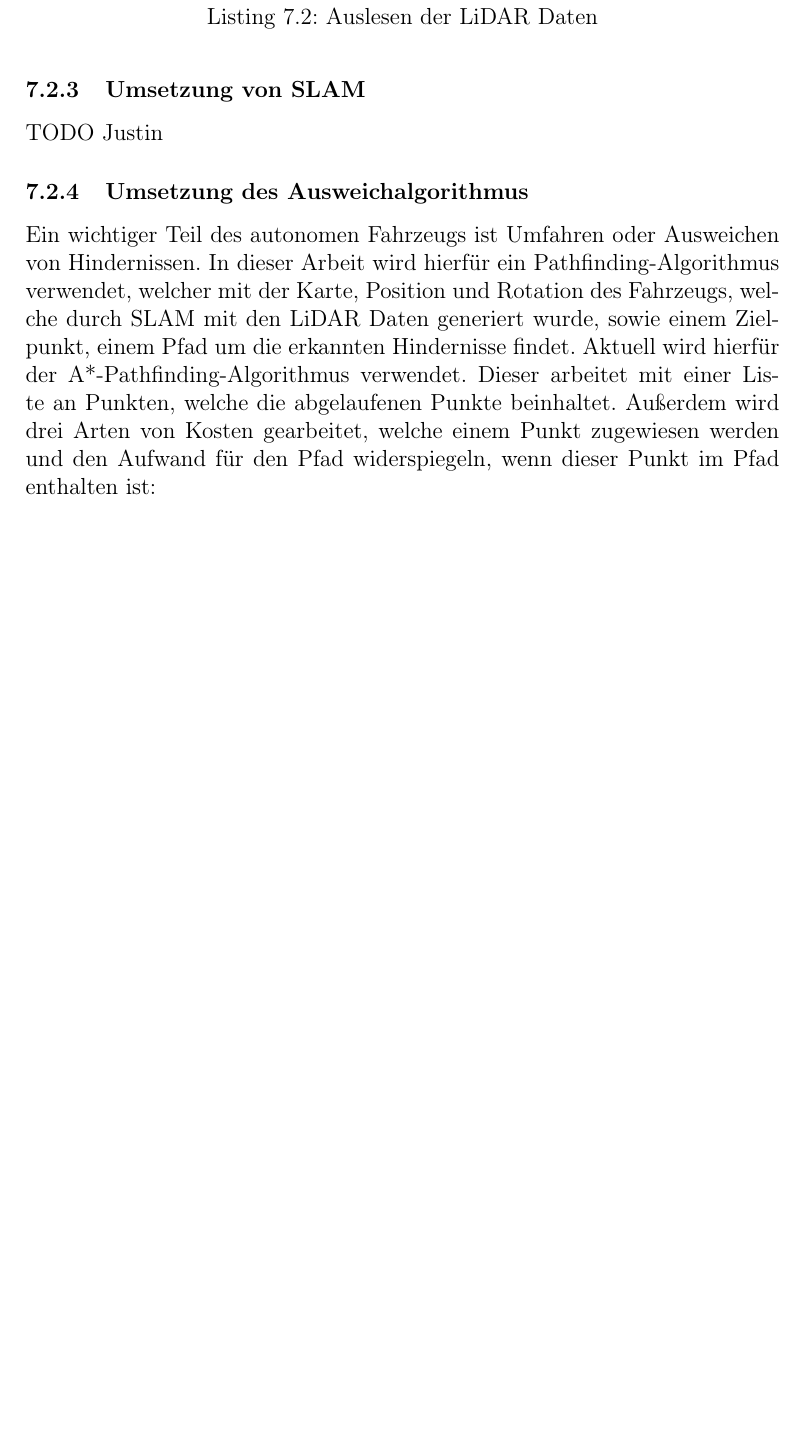
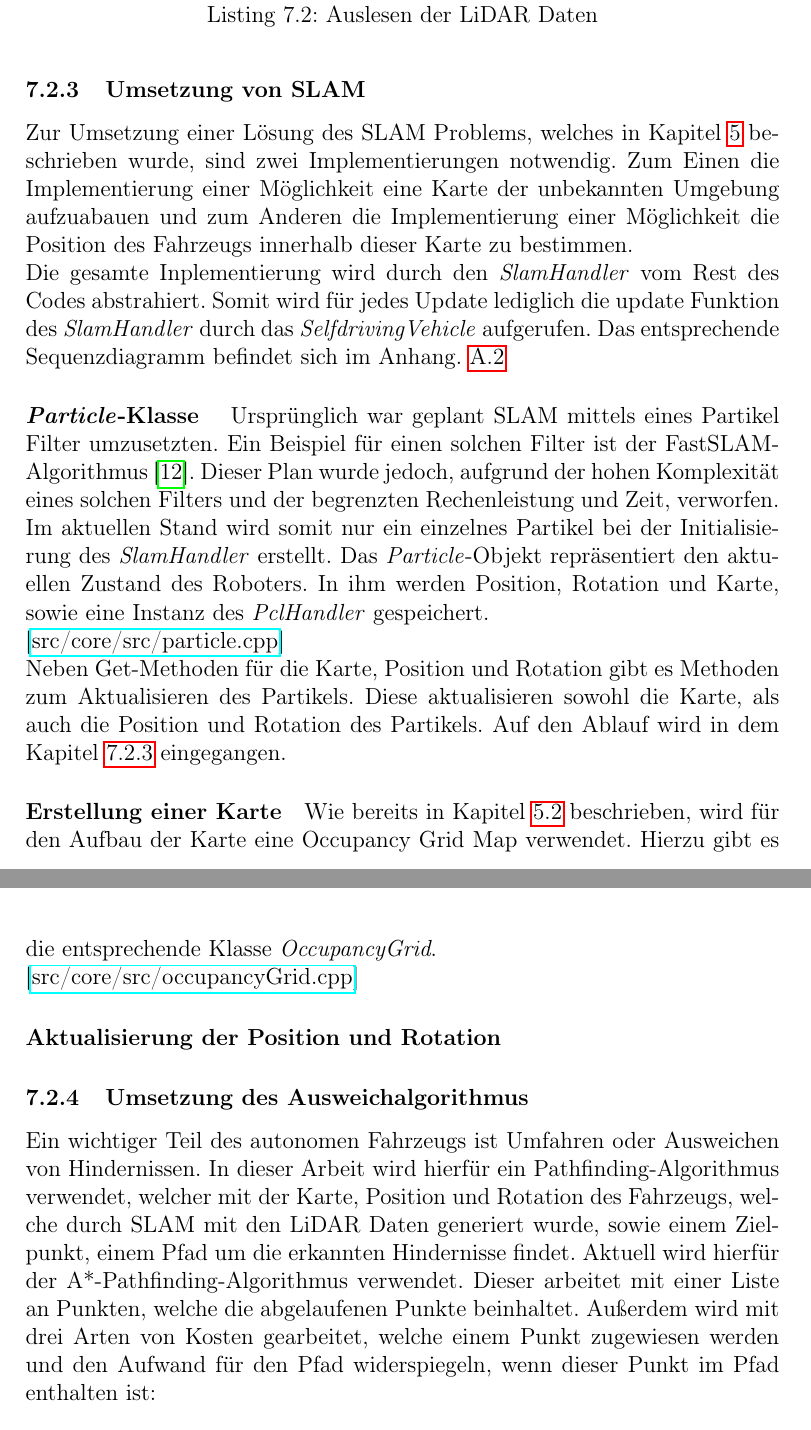
Before and after one commit to Jundy0/Studienarbeit, a LaTeX document (Latex/Studienarbeit.tex, which reads Latex/chapters/7_implementierung.tex): part of page 46 of 71 before the commit and two parts of pages 46 and 47 of 72 after it, the two joined at a grey line, cut so that both start at the same text, the shorter picture padded with empty space. Compiled offline with pdfLaTeX.

Commit message:
Slam Implementierung begonnen

```diff
--- a/Latex/chapters/7_implementierung.tex
+++ b/Latex/chapters/7_implementierung.tex
@@ -168,11 +168,45 @@ void A1LidarSensor::getScanData(lidar_point_t *data, size_t count)
 \subsubsection{Umsetzung von SLAM}
 \label{slamImplementierung}
 
-TODO Justin
+Zur Umsetzung einer Lösung des \ac{slam} Problems, welches in Kapitel \ref{slam} beschrieben wurde, sind zwei Implementierungen notwendig.
+Zum Einen die Implementierung einer Möglichkeit eine Karte der unbekannten Umgebung aufzuabauen
+und zum Anderen die Implementierung einer Möglichkeit die Position des Fahrzeugs innerhalb dieser Karte zu bestimmen.
+
+Die gesamte Inplementierung wird durch den \textit{SlamHandler} vom Rest des Codes abstrahiert.
+Somit wird für jedes Update lediglich die update Funktion des \textit{SlamHandler} durch das \textit{SelfdrivingVehicle} aufgerufen.
+Das entsprechende Sequenzdiagramm befindet sich im Anhang. \ref{fig:slam_sequence_diagram}
+
+\paragraph{\textit{Particle}-Klasse} \mbox{}
+Ursprünglich war geplant \ac{slam} mittels eines Partikel Filter umzusetzten.
+Ein Beispiel für einen solchen Filter ist der FastSLAM-Algorithmus \cite{montemerlo2002fastslam}.
+Dieser Plan wurde jedoch, aufgrund der hohen Komplexität eines solchen Filters und der begrenzten Rechenleistung und Zeit, verworfen.
+
+Im aktuellen Stand wird somit nur ein einzelnes Partikel bei der Initialisierung des \textit{SlamHandler} erstellt.
+Das \textit{Particle}-Objekt repräsentiert den aktuellen Zustand des Roboters.
+In ihm werden Position, Rotation und Karte, sowie eine Instanz des \textit{PclHandler} gespeichert.
+
+[\href{https://github.com/Jundy0/Studienarbeit/blob/main/src/core/src/particle.cpp}{src/core/src/particle.cpp}]
+
+Neben Get-Methoden für die Karte, Position und Rotation gibt es Methoden zum Aktualisieren des Partikels.
+Diese aktualisieren sowohl die Karte, als auch die Position und Rotation des Partikels.
+Auf den Ablauf wird in dem Kapitel \ref{position_update} eingegangen.
+
+\paragraph{Erstellung einer Karte}
+Wie bereits in Kapitel \ref{mapping} beschrieben, wird für den Aufbau der Karte eine Occupancy Grid Map verwendet.
+Hierzu gibt es die entsprechende Klasse \textit{OccupancyGrid}.
+
+[\href{https://github.com/Jundy0/Studienarbeit/blob/main/src/core/src/occupancyGrid.cpp}{src/core/src/occupancyGrid.cpp}]
+
+
+
+\paragraph{Aktualisierung der Position und Rotation}
+\label{position_update}%TODO
+
+
 
 \subsubsection{Umsetzung des Ausweichalgorithmus}
 
-Ein wichtiger Teil des autonomen Fahrzeugs ist Umfahren oder Ausweichen von Hindernissen. In dieser Arbeit wird hierfür ein Pathfinding-Algorithmus verwendet, welcher mit der Karte, Position und Rotation des Fahrzeugs, welche durch SLAM mit den \ac{lidar} Daten generiert wurde, sowie einem Zielpunkt, einem Pfad um die erkannten Hindernisse findet. Aktuell wird hierfür der A*-Pathfinding-Algorithmus verwendet. Dieser arbeitet mit einer Liste an Punkten, welche die abgelaufenen Punkte beinhaltet. Außerdem wird drei Arten von Kosten gearbeitet, welche einem Punkt zugewiesen werden und den Aufwand für den Pfad widerspiegeln, wenn dieser Punkt im Pfad enthalten ist:
+Ein wichtiger Teil des autonomen Fahrzeugs ist Umfahren oder Ausweichen von Hindernissen. In dieser Arbeit wird hierfür ein Pathfinding-Algorithmus verwendet, welcher mit der Karte, Position und Rotation des Fahrzeugs, welche durch SLAM mit den \ac{lidar} Daten generiert wurde, sowie einem Zielpunkt, einem Pfad um die erkannten Hindernisse findet. Aktuell wird hierfür der A*-Pathfinding-Algorithmus verwendet. Dieser arbeitet mit einer Liste an Punkten, welche die abgelaufenen Punkte beinhaltet. Außerdem wird mit drei Arten von Kosten gearbeitet, welche einem Punkt zugewiesen werden und den Aufwand für den Pfad widerspiegeln, wenn dieser Punkt im Pfad enthalten ist:
 
 \begin{enumerate}[leftmargin=*]
 
```
Also changed, not shown: Latex/chapters/5_slam.tex (+2 -2 lines), Latex/literatur/literatur.bib (+10 -1 lines), Latex/pages/9_attachments.tex (+7 -0 lines), Latex/Studienarbeit.pdf, Latex/graphics/slam_sequence_diagram.png (added).
